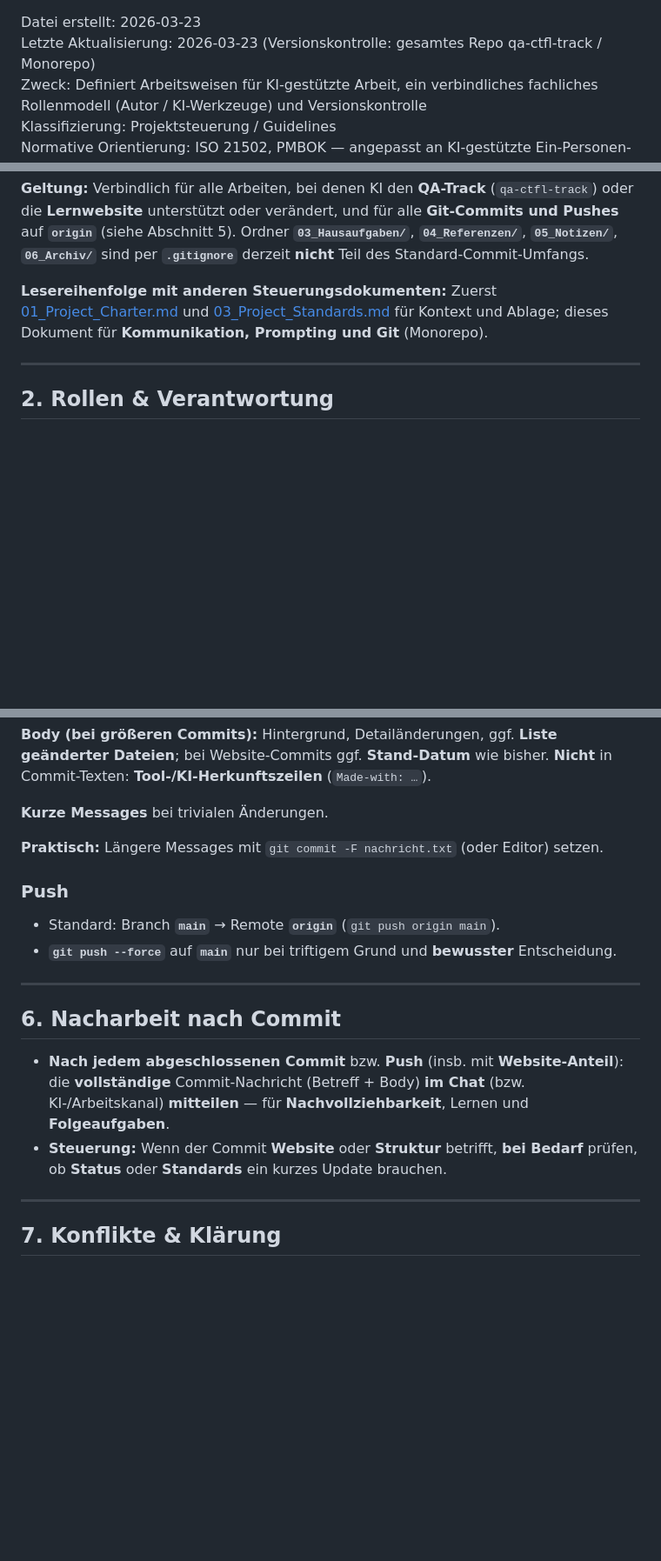
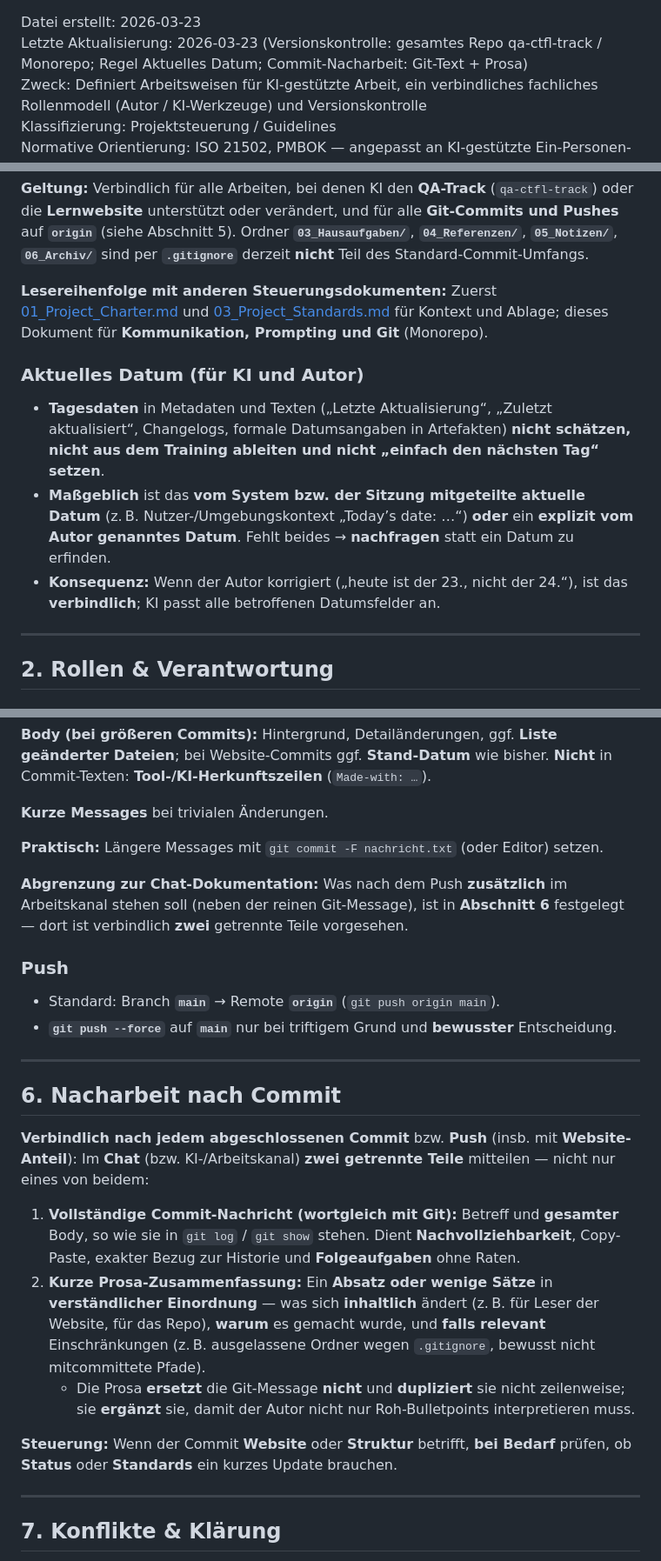
Before and after one commit to chd108/qa-ctfl-track, a Markdown page: 01_Projektsteuerung/04_Project_Guidelines.md, 3 parts joined by grey strips. Shown at 87% size. GitHub-like rendering; blank space fills up the shorter version.

Commit message:
docs: Project Guidelines - Commit-Nacharbeit (Git+Prosa), Regel Aktuelles Datum
Abschnitt 1: Unterabschnitt Aktuelles Datum. Abschnitt 6 und Checkliste Nach Commit/Push: wortgleiche Git-Message plus kurze Prosa. Verweis Commit-Nachrichten auf Abschnitt 6. Checkliste KI-Eingriff: Datum. Metadatum 2026-03-23.

```diff
--- a/01_Projektsteuerung/04_Project_Guidelines.md
+++ b/01_Projektsteuerung/04_Project_Guidelines.md
@@ -1,5 +1,5 @@
 Datei erstellt: 2026-03-23
-Letzte Aktualisierung: 2026-03-23 (Versionskontrolle: gesamtes Repo qa-ctfl-track / Monorepo)
+Letzte Aktualisierung: 2026-03-23 (Versionskontrolle: gesamtes Repo qa-ctfl-track / Monorepo; Regel Aktuelles Datum; Commit-Nacharbeit: Git-Text + Prosa)
 Zweck: Definiert Arbeitsweisen für KI-gestützte Arbeit, ein verbindliches fachliches Rollenmodell (Autor / KI-Werkzeuge) und Versionskontrolle
 Klassifizierung: Projektsteuerung / Guidelines
 Normative Orientierung: ISO 21502, PMBOK — angepasst an KI-gestützte Ein-Personen-Arbeit.
@@ -15,6 +15,12 @@ Dieses Dokument regelt **Zusammenarbeit mit KI-gestützten Werkzeugen** (ChatGPT
 **Geltung:** Verbindlich für alle Arbeiten, bei denen KI den **QA-Track** (`qa-ctfl-track`) oder die **Lernwebsite** unterstützt oder verändert, und für alle **Git-Commits und Pushes** auf **`origin`** (siehe Abschnitt 5). Ordner **`03_Hausaufgaben/`**, **`04_Referenzen/`**, **`05_Notizen/`**, **`06_Archiv/`** sind per **`.gitignore`** derzeit **nicht** Teil des Standard-Commit-Umfangs.
 
 **Lesereihenfolge mit anderen Steuerungsdokumenten:** Zuerst [01_Project_Charter.md](01_Project_Charter.md) und [03_Project_Standards.md](03_Project_Standards.md) für Kontext und Ablage; dieses Dokument für **Kommunikation, Prompting und Git** (Monorepo).
+
+### Aktuelles Datum (für KI und Autor)
+
+- **Tagesdaten** in Metadaten und Texten („Letzte Aktualisierung“, „Zuletzt aktualisiert“, Changelogs, formale Datumsangaben in Artefakten) **nicht schätzen, nicht aus dem Training ableiten und nicht „einfach den nächsten Tag“ setzen**.
+- **Maßgeblich** ist das **vom System bzw. der Sitzung mitgeteilte aktuelle Datum** (z. B. Nutzer-/Umgebungskontext „Today’s date: …“) **oder** ein **explizit vom Autor genanntes Datum**. Fehlt beides → **nachfragen** statt ein Datum zu erfinden.
+- **Konsequenz:** Wenn der Autor korrigiert („heute ist der 23., nicht der 24.“), ist das **verbindlich**; KI passt alle betroffenen Datumsfelder an.
 
 ---
 
@@ -131,6 +137,8 @@ Prompts sollen **eindeutig, vollständig und handlungsorientiert** sein: **wo**
 
 **Praktisch:** Längere Messages mit `git commit -F nachricht.txt` (oder Editor) setzen.
 
+**Abgrenzung zur Chat-Dokumentation:** Was nach dem Push **zusätzlich** im Arbeitskanal stehen soll (neben der reinen Git-Message), ist in **Abschnitt 6** festgelegt — dort ist verbindlich **zwei** getrennte Teile vorgesehen.
+
 ### Push
 
 - Standard: Branch **`main`** → Remote **`origin`** (`git push origin main`).
@@ -140,8 +148,13 @@ Prompts sollen **eindeutig, vollständig und handlungsorientiert** sein: **wo**
 
 ## 6. Nacharbeit nach Commit
 
-- **Nach jedem abgeschlossenen Commit** bzw. **Push** (insb. mit **Website-Anteil**): die **vollständige** Commit-Nachricht (Betreff + Body) **im Chat** (bzw. KI-/Arbeitskanal) **mitteilen** — für **Nachvollziehbarkeit**, Lernen und **Folgeaufgaben**.
-- **Steuerung:** Wenn der Commit **Website** oder **Struktur** betrifft, **bei Bedarf** prüfen, ob **Status** oder **Standards** ein kurzes Update brauchen.
+**Verbindlich nach jedem abgeschlossenen Commit** bzw. **Push** (insb. mit **Website-Anteil**): Im **Chat** (bzw. KI-/Arbeitskanal) **zwei getrennte Teile** mitteilen — nicht nur eines von beidem:
+
+1. **Vollständige Commit-Nachricht (wortgleich mit Git):** Betreff und **gesamter** Body, so wie sie in `git log` / `git show` stehen. Dient **Nachvollziehbarkeit**, Copy-Paste, exakter Bezug zur Historie und **Folgeaufgaben** ohne Raten.
+2. **Kurze Prosa-Zusammenfassung:** Ein **Absatz oder wenige Sätze** in **verständlicher Einordnung** — was sich **inhaltlich** ändert (z. B. für Leser der Website, für das Repo), **warum** es gemacht wurde, und **falls relevant** Einschränkungen (z. B. ausgelassene Ordner wegen `.gitignore`, bewusst nicht mitcommittete Pfade).
+   - Die Prosa **ersetzt** die Git-Message **nicht** und **dupliziert** sie nicht zeilenweise; sie **ergänzt** sie, damit der Autor nicht nur Roh-Bulletpoints interpretieren muss.
+
+**Steuerung:** Wenn der Commit **Website** oder **Struktur** betrifft, **bei Bedarf** prüfen, ob **Status** oder **Standards** ein kurzes Update brauchen.
 
 ---
 
```
Also changed, not shown: other parts of 01_Projektsteuerung/04_Project_Guidelines.md (+2 -1 lines).
